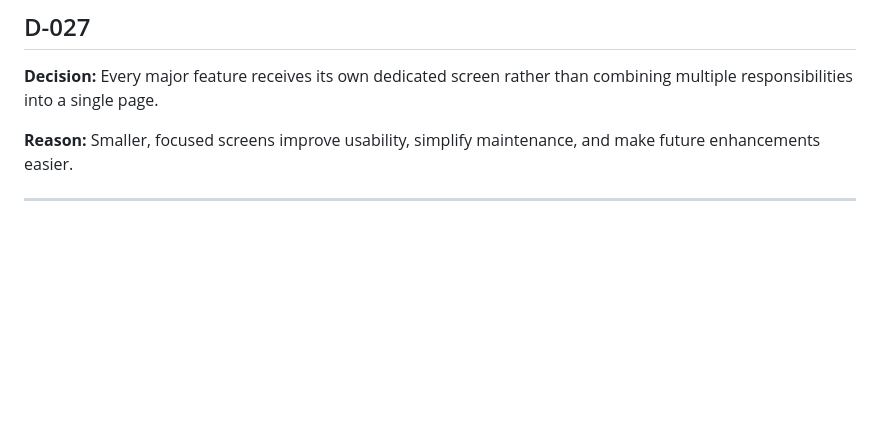
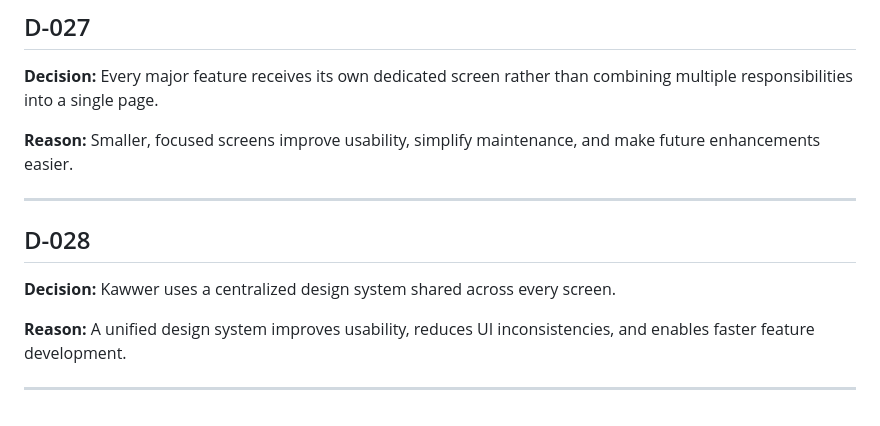
Before and after one commit to chkobbaa/kawwer, a Markdown page: docs/Decisions.md, the part around the change. Rendered like a GitHub page; blank space fills up the shorter version.

Commit message:
Define design system

```diff
--- a/docs/Decisions.md
+++ b/docs/Decisions.md
@@ -215,3 +215,11 @@
 **Reason:** Smaller, focused screens improve usability, simplify maintenance, and make future enhancements easier.
 
 ---
+
+## D-028
+
+**Decision:** Kawwer uses a centralized design system shared across every screen.
+
+**Reason:** A unified design system improves usability, reduces UI inconsistencies, and enables faster feature development.
+
+---
```
Also changed, not shown: docs/DesignSystem.md (added, +377 -0 lines).
